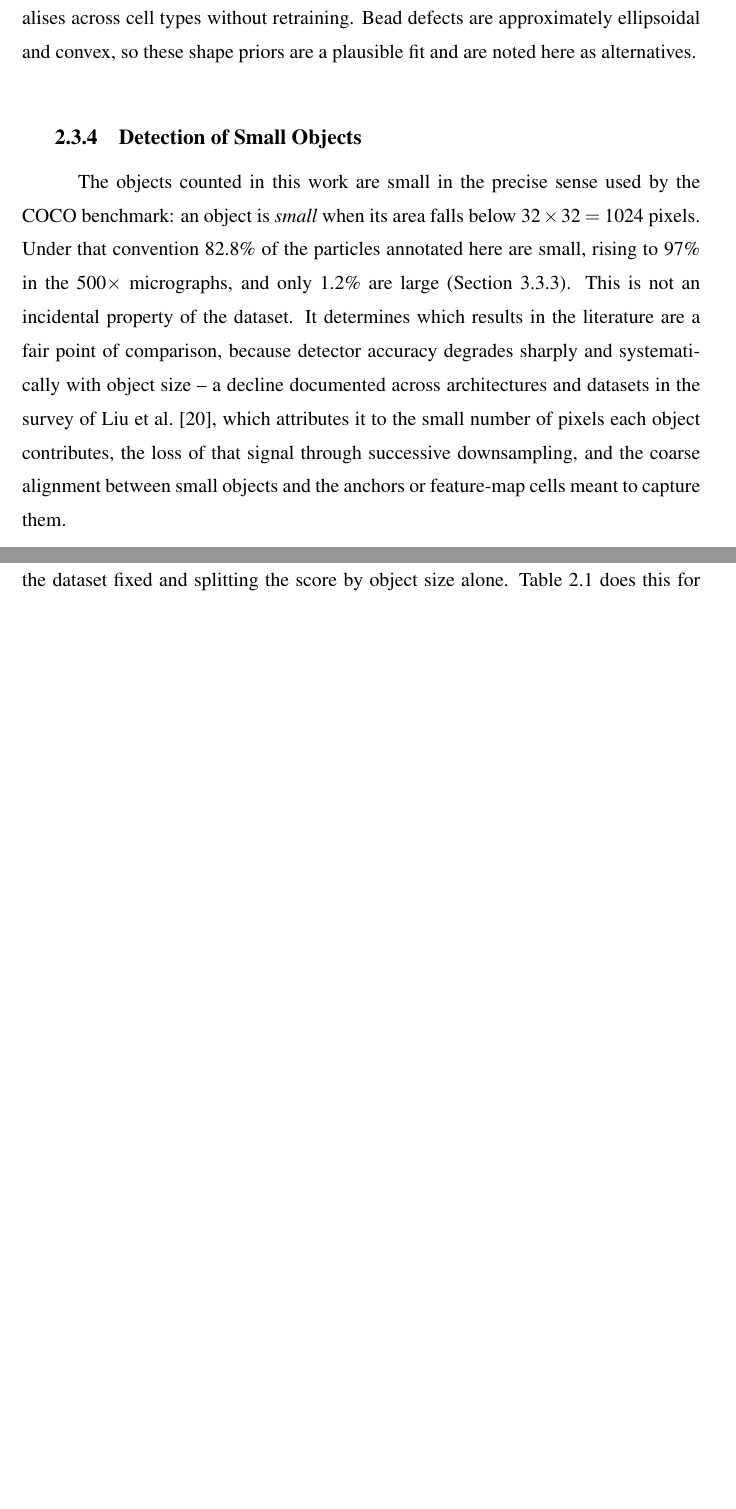
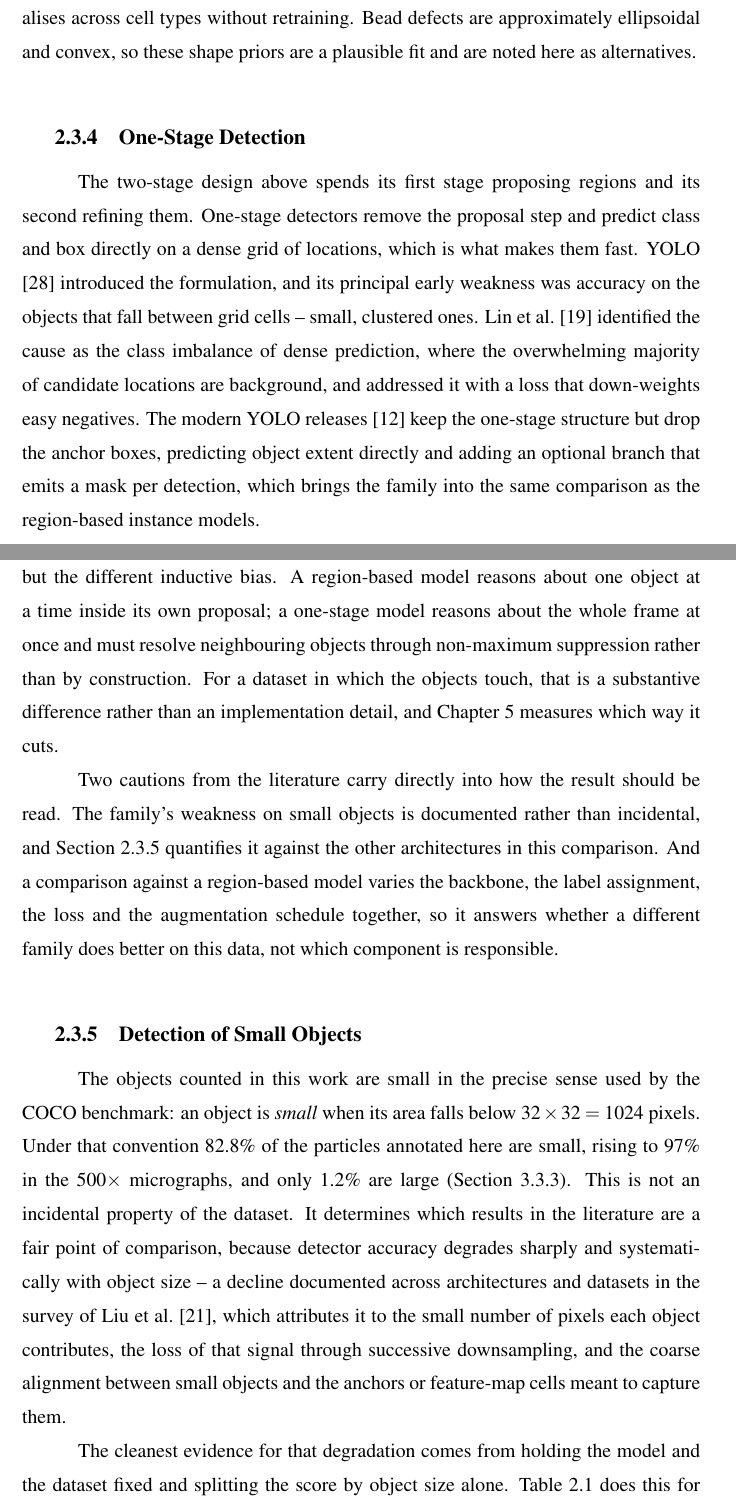
Before and after one commit to ErlindSkura/Erlind_Skura_Thesis, a LaTeX thesis (thesis.tex, which reads chapters/chapter2.tex): two parts of pages 27 and 28 of 103 before the commit and two parts of pages 28 and 29 of 105 after it, joined at a grey line, cut so that both start at the same text, the shorter picture padded with empty space. Compiled offline with pdfLaTeX.

Commit message:
Review the family Chapter 5 spends a quarter of its comparison on
Chapter 2 mentioned YOLO twice, both times as a row in the small-object table.
Chapter 5 now reports YOLOv8 as one of five methods and gives it a subsection, so
the review was silent on an architecture the results chapter treats as a peer.

The new subsection covers what one-stage detection is, why its early weakness was
small clustered objects, and what the anchor-free releases changed. It also states
the reason to test one here, which is not speed: a region-based model reasons
about one object inside its own proposal, a one-stage model resolves neighbours
through non-maximum suppression, and on a dataset where the objects touch that is
the difference under test.

Adds the Ultralytics entry, which the thesis was using without citing, and points
Chapter 3's YOLOv8 subsection back at the review.

```diff
--- a/chapters/chapter2.tex
+++ b/chapters/chapter2.tex
@@ -129,6 +129,38 @@ touch. Cellpose \cite{stringer2021cellpose} learns spatial gradient flows toward
 object centres and follows them to recover instances, and generalises across cell
 types without retraining. Bead defects are approximately ellipsoidal and convex, so
 these shape priors are a plausible fit and are noted here as alternatives.
+
+\subsection{One-Stage Detection}
+\label{sec:onestage}
+
+The two-stage design above spends its first stage proposing regions and its second
+refining them. One-stage detectors remove the proposal step and predict class and
+box directly on a dense grid of locations, which is what makes them fast. YOLO
+\cite{redmon2016yolo} introduced the formulation, and its principal early weakness
+was accuracy on the objects that fall between grid cells -- small, clustered ones.
+Lin et al.\ \cite{lin2020focal} identified the cause as the class imbalance of
+dense prediction, where the overwhelming majority of candidate locations are
+background, and addressed it with a loss that down-weights easy negatives. The
+modern YOLO releases \cite{jocher2023ultralytics} keep the one-stage structure but
+drop the anchor boxes, predicting object extent directly and adding an optional
+branch that emits a mask per detection, which brings the family into the same
+comparison as the region-based instance models.
+
+The reason to test one here is not speed, which this application does not need,
+but the different inductive bias. A region-based model reasons about one object at
+a time inside its own proposal; a one-stage model reasons about the whole frame at
+once and must resolve neighbouring objects through non-maximum suppression rather
+than by construction. For a dataset in which the objects touch, that is a
+substantive difference rather than an implementation detail, and
+Chapter~\ref{ch:results} measures which way it cuts.
+
+Two cautions from the literature carry directly into how the result should be
+read. The family's weakness on small objects is documented rather than
+incidental, and Section~\ref{sec:small_objects} quantifies it against the other
+architectures in this comparison. And a comparison against a region-based model
+varies the backbone, the label assignment, the loss and the augmentation schedule
+together, so it answers whether a different family does better on this data, not
+which component is responsible.
 
 \subsection{Detection of Small Objects}
 \label{sec:small_objects}
```
Also changed, not shown: chapters/chapter3.tex (+4 -2 lines), references.bib (+8 -0 lines).
